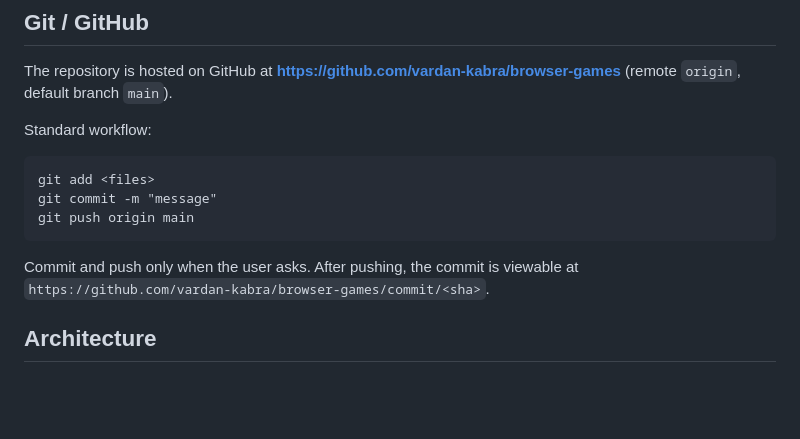
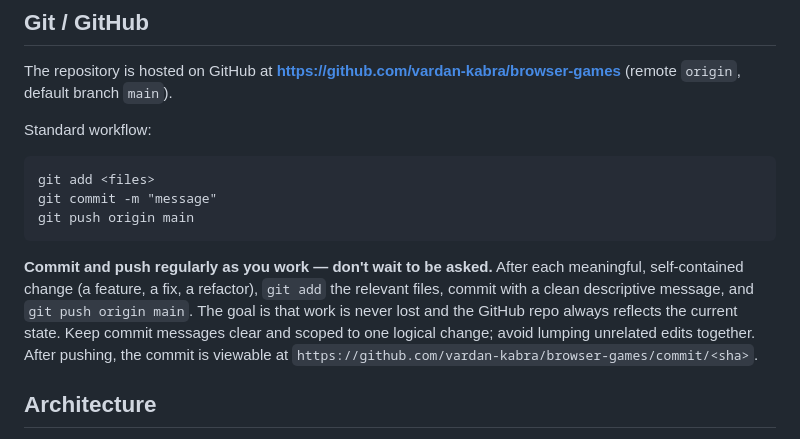
Before and after one commit to vardan-kabra/browser-games, a Markdown page: CLAUDE.md, the part around the change. Drawn GitHub-style; blank space fills up the shorter version.

Commit message:
Make regular commit-and-push the standing Git policy in CLAUDE.md
Flip the Git/GitHub guidance from "commit only when asked" to committing
and pushing after each meaningful change, with clean per-change messages,
so work is never lost and the repo stays current.

Co-Authored-By: Claude Opus 4.7 (1M context) <noreply@anthropic.com>

````diff
--- a/CLAUDE.md
+++ b/CLAUDE.md
@@ -26,7 +26,7 @@ git commit -m "message"
 git push origin main
 ```
 
-Commit and push only when the user asks. After pushing, the commit is viewable at `https://github.com/vardan-kabra/browser-games/commit/<sha>`.
+**Commit and push regularly as you work — don't wait to be asked.** After each meaningful, self-contained change (a feature, a fix, a refactor), `git add` the relevant files, commit with a clean descriptive message, and `git push origin main`. The goal is that work is never lost and the GitHub repo always reflects the current state. Keep commit messages clear and scoped to one logical change; avoid lumping unrelated edits together. After pushing, the commit is viewable at `https://github.com/vardan-kabra/browser-games/commit/<sha>`.
 
 ## Architecture
 
````
